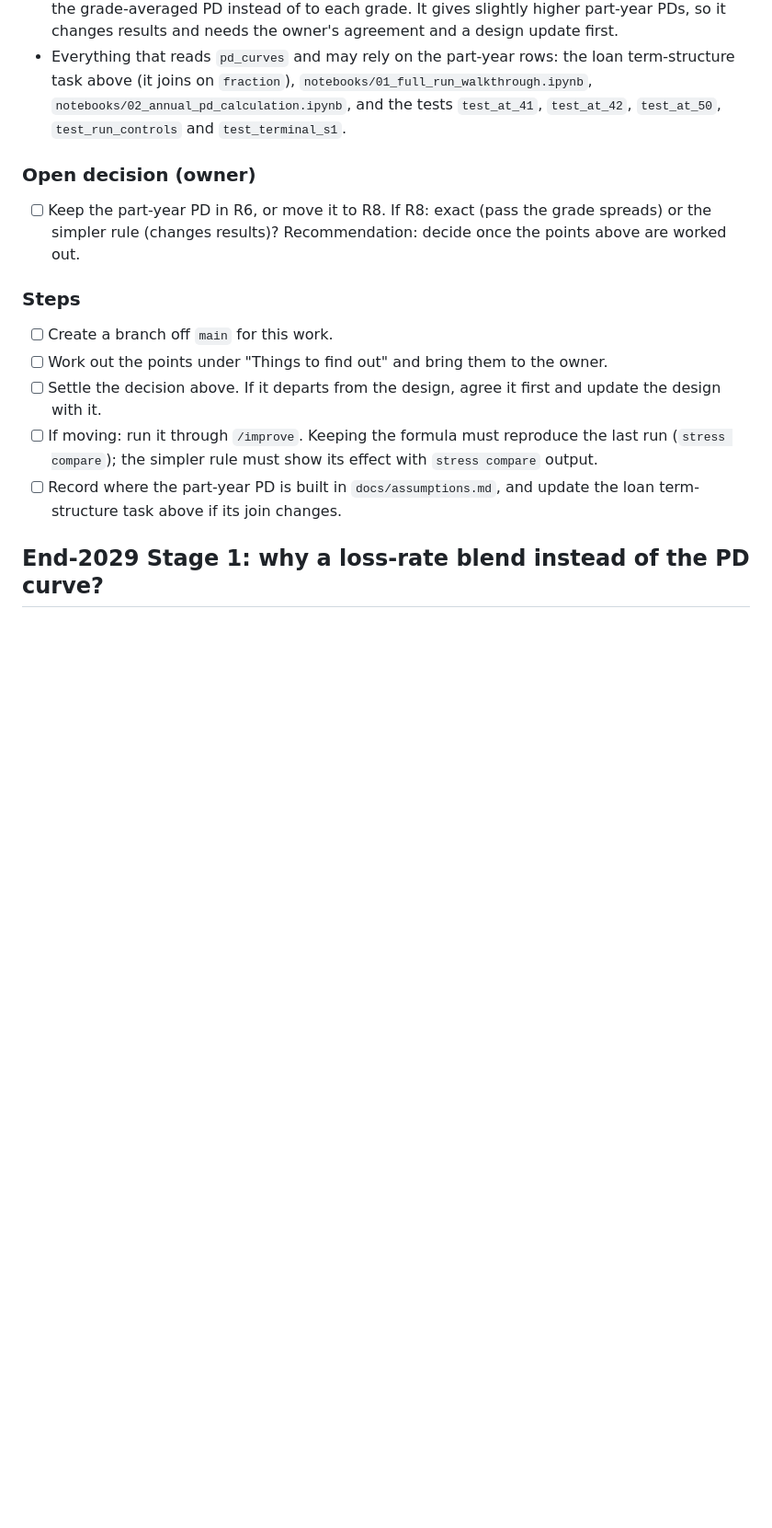
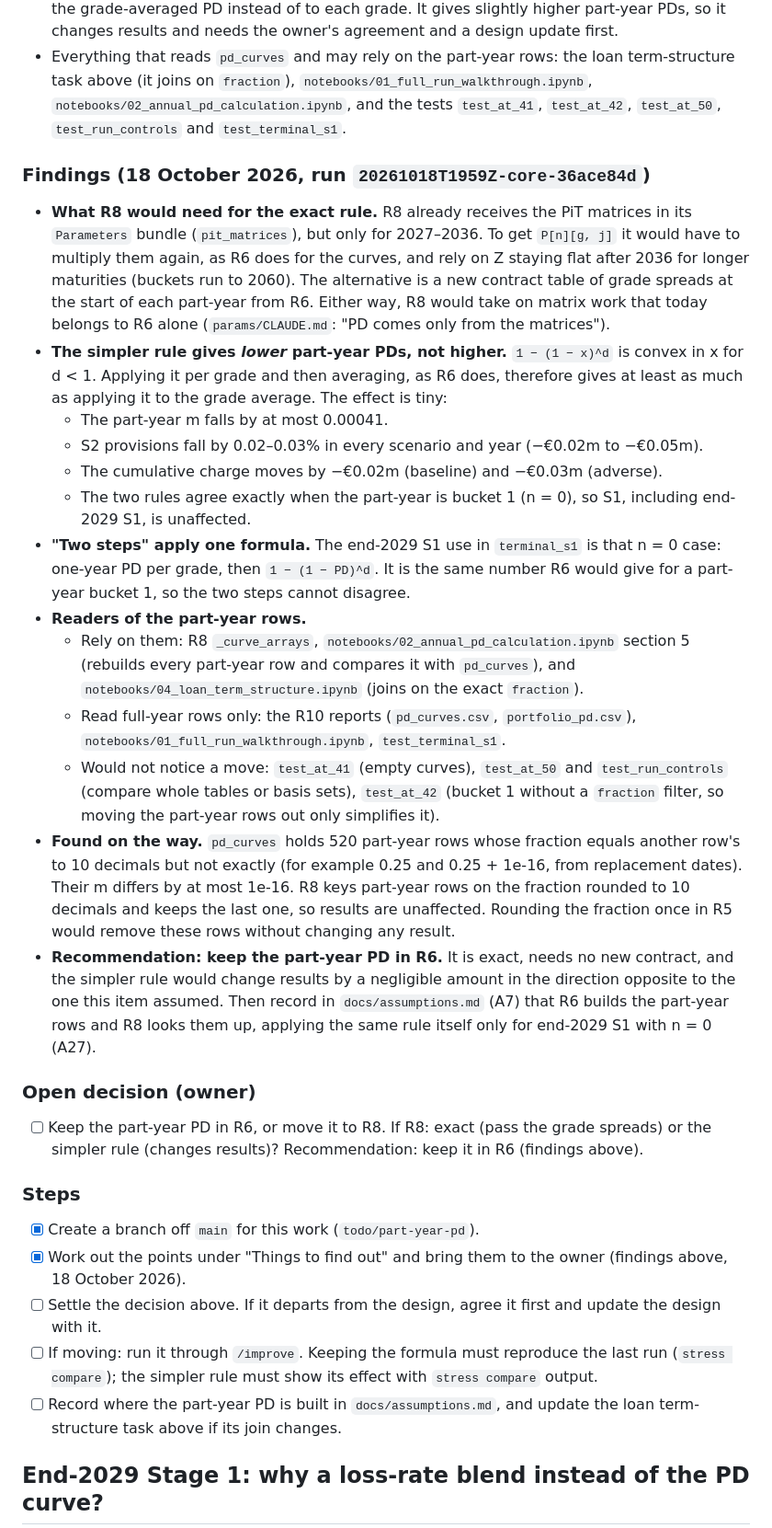
Before and after one commit to at621/stresstest_simulation, a Markdown page: TODO.md, the part around the change. Shown at 92% size. Drawn GitHub-style; blank space fills up the shorter version.

Commit message:
Record findings for the part-year PD item in TODO.md
The simpler rule S[n] x (1 - (1 - q[n+1])^d) gives lower, not higher,
part-year PDs (the stub rule is convex for d < 1); its effect is about
-0.03% of S2 provisions and none on S1. Lists what R8 would need for
the exact rule and which readers rely on the part-year rows, and notes
520 near-duplicate part-year rows. Recommends keeping the rule in R6.
No code change; the decision stays with the owner.

Co-Authored-By: Claude Opus 5.5 <noreply@anthropic.com>

```diff
--- a/TODO.md
+++ b/TODO.md
@@ -77,14 +77,30 @@ All the inputs exist already. The task joins tables and recomputes ECL; it adds
 - A simpler rule from the curve alone, `S[n] × (1 − (1 − q[n+1])^d)`, applies the part-year rule to the grade-averaged PD instead of to each grade. It gives slightly higher part-year PDs, so it changes results and needs the owner's agreement and a design update first.
 - Everything that reads `pd_curves` and may rely on the part-year rows: the loan term-structure task above (it joins on `fraction`), `notebooks/01_full_run_walkthrough.ipynb`, `notebooks/02_annual_pd_calculation.ipynb`, and the tests `test_at_41`, `test_at_42`, `test_at_50`, `test_run_controls` and `test_terminal_s1`.
 
+### Findings (18 October 2026, run `20261018T1959Z-core-36ace84d`)
+
+- **What R8 would need for the exact rule.** R8 already receives the PiT matrices in its `Parameters` bundle (`pit_matrices`), but only for 2027–2036. To get `P[n][g, j]` it would have to multiply them again, as R6 does for the curves, and rely on Z staying flat after 2036 for longer maturities (buckets run to 2060). The alternative is a new contract table of grade spreads at the start of each part-year from R6. Either way, R8 would take on matrix work that today belongs to R6 alone (`params/CLAUDE.md`: "PD comes only from the matrices").
+- **The simpler rule gives *lower* part-year PDs, not higher.** `1 − (1 − x)^d` is convex in x for d < 1. Applying it per grade and then averaging, as R6 does, therefore gives at least as much as applying it to the grade average. The effect is tiny:
+  - The part-year m falls by at most 0.00041.
+  - S2 provisions fall by 0.02–0.03% in every scenario and year (−€0.02m to −€0.05m).
+  - The cumulative charge moves by −€0.02m (baseline) and −€0.03m (adverse).
+  - The two rules agree exactly when the part-year is bucket 1 (n = 0), so S1, including end-2029 S1, is unaffected.
+- **"Two steps" apply one formula.** The end-2029 S1 use in `terminal_s1` is that n = 0 case: one-year PD per grade, then `1 − (1 − PD)^d`. It is the same number R6 would give for a part-year bucket 1, so the two steps cannot disagree.
+- **Readers of the part-year rows.**
+  - Rely on them: R8 `_curve_arrays`, `notebooks/02_annual_pd_calculation.ipynb` section 5 (rebuilds every part-year row and compares it with `pd_curves`), and `notebooks/04_loan_term_structure.ipynb` (joins on the exact `fraction`).
+  - Read full-year rows only: the R10 reports (`pd_curves.csv`, `portfolio_pd.csv`), `notebooks/01_full_run_walkthrough.ipynb`, `test_terminal_s1`.
+  - Would not notice a move: `test_at_41` (empty curves), `test_at_50` and `test_run_controls` (compare whole tables or basis sets), `test_at_42` (bucket 1 without a `fraction` filter, so moving the part-year rows out only simplifies it).
+- **Found on the way.** `pd_curves` holds 520 part-year rows whose fraction equals another row's to 10 decimals but not exactly (for example 0.25 and 0.25 + 1e-16, from replacement dates). Their m differs by at most 1e-16. R8 keys part-year rows on the fraction rounded to 10 decimals and keeps the last one, so results are unaffected. Rounding the fraction once in R5 would remove these rows without changing any result.
+- **Recommendation: keep the part-year PD in R6.** It is exact, needs no new contract, and the simpler rule would change results by a negligible amount in the direction opposite to the one this item assumed. Then record in `docs/assumptions.md` (A7) that R6 builds the part-year rows and R8 looks them up, applying the same rule itself only for end-2029 S1 with n = 0 (A27).
+
 ### Open decision (owner)
 
-- [ ] Keep the part-year PD in R6, or move it to R8. If R8: exact (pass the grade spreads) or the simpler rule (changes results)? Recommendation: decide once the points above are worked out.
+- [ ] Keep the part-year PD in R6, or move it to R8. If R8: exact (pass the grade spreads) or the simpler rule (changes results)? Recommendation: keep it in R6 (findings above).
 
 ### Steps
 
-- [ ] Create a branch off `main` for this work.
-- [ ] Work out the points under "Things to find out" and bring them to the owner.
+- [x] Create a branch off `main` for this work (`todo/part-year-pd`).
+- [x] Work out the points under "Things to find out" and bring them to the owner (findings above, 18 October 2026).
 - [ ] Settle the decision above. If it departs from the design, agree it first and update the design with it.
 - [ ] If moving: run it through `/improve`. Keeping the formula must reproduce the last run (`stress compare`); the simpler rule must show its effect with `stress compare` output.
 - [ ] Record where the part-year PD is built in `docs/assumptions.md`, and update the loan term-structure task above if its join changes.
```
